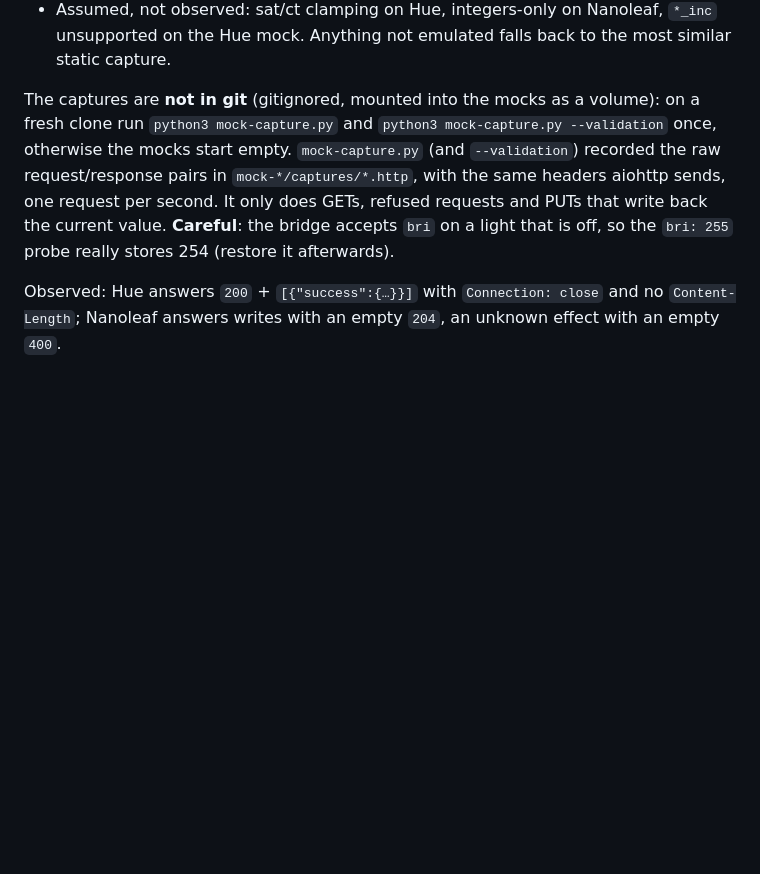
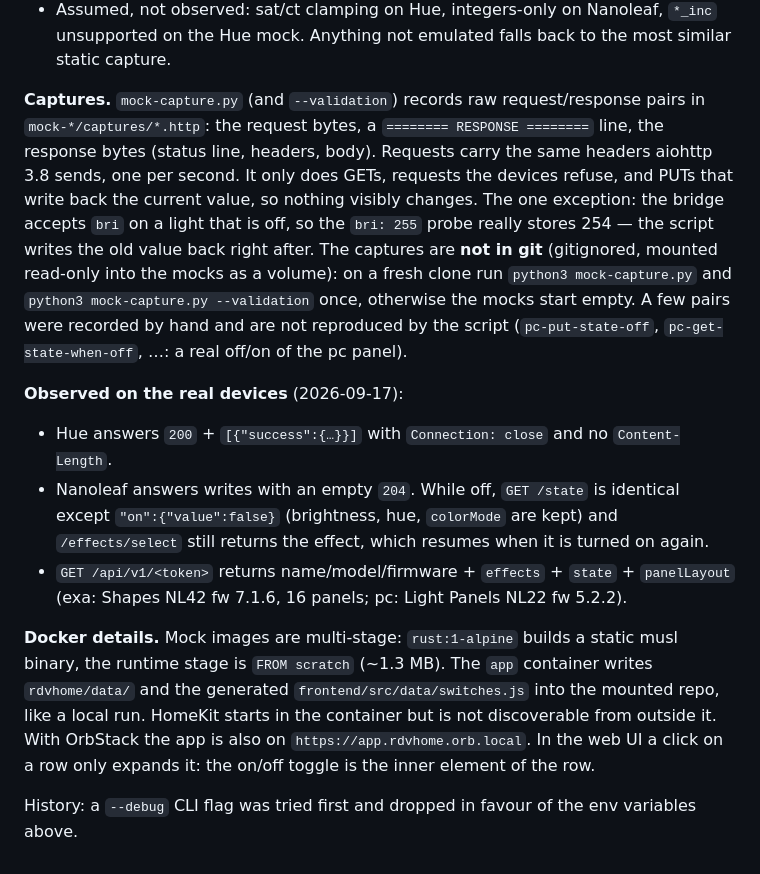
Before and after one commit to riccardodivirgilio/rdvhome, a Markdown page: knowledge/LIGHTS.md, the part around the change. Rendered like a GitHub page; blank space fills up the shorter version.

Commit message:
knowledge: mock servers, captures and what the real devices answer
Co-Authored-By: Claude Fable 5.1 <noreply@anthropic.com>

```diff
--- a/knowledge/LIGHTS.md
+++ b/knowledge/LIGHTS.md
@@ -93,12 +93,30 @@ device logic in `src/device.rs`) that emulate the devices:
 - Assumed, not observed: sat/ct clamping on Hue, integers-only on Nanoleaf, `*_inc` unsupported on
   the Hue mock. Anything not emulated falls back to the most similar static capture.
 
-The captures are **not in git** (gitignored, mounted into the mocks as a volume): on a fresh clone run
-`python3 mock-capture.py` and `python3 mock-capture.py --validation` once, otherwise the mocks start
-empty. `mock-capture.py` (and `--validation`) recorded the raw request/response pairs in
-`mock-*/captures/*.http`, with the same headers aiohttp sends, one request per second. It only does
-GETs, refused requests and PUTs that write back the current value. **Careful**: the bridge accepts
-`bri` on a light that is off, so the `bri: 255` probe really stores 254 (restore it afterwards).
+**Captures.** `mock-capture.py` (and `--validation`) records raw request/response pairs in
+`mock-*/captures/*.http`: the request bytes, a `======== RESPONSE ========` line, the response bytes
+(status line, headers, body). Requests carry the same headers aiohttp 3.8 sends, one per second. It
+only does GETs, requests the devices refuse, and PUTs that write back the current value, so nothing
+visibly changes. The one exception: the bridge accepts `bri` on a light that is off, so the
+`bri: 255` probe really stores 254 — the script writes the old value back right after.
+The captures are **not in git** (gitignored, mounted read-only into the mocks as a volume): on a
+fresh clone run `python3 mock-capture.py` and `python3 mock-capture.py --validation` once, otherwise
+the mocks start empty. A few pairs were recorded by hand and are not reproduced by the script
+(`pc-put-state-off`, `pc-get-state-when-off`, …: a real off/on of the pc panel).
 
-Observed: Hue answers `200` + `[{"success":{…}}]` with `Connection: close` and no
-`Content-Length`; Nanoleaf answers writes with an empty `204`, an unknown effect with an empty `400`.
+**Observed on the real devices** (2026-09-17):
+- Hue answers `200` + `[{"success":{…}}]` with `Connection: close` and no `Content-Length`.
+- Nanoleaf answers writes with an empty `204`. While off, `GET /state` is identical except
+  `"on":{"value":false}` (brightness, hue, `colorMode` are kept) and `/effects/select` still
+  returns the effect, which resumes when it is turned on again.
+- `GET /api/v1/<token>` returns name/model/firmware + `effects` + `state` + `panelLayout`
+  (exa: Shapes NL42 fw 7.1.6, 16 panels; pc: Light Panels NL22 fw 5.2.2).
+
+**Docker details.** Mock images are multi-stage: `rust:1-alpine` builds a static musl binary, the
+runtime stage is `FROM scratch` (~1.3 MB). The `app` container writes `rdvhome/data/` and the
+generated `frontend/src/data/switches.js` into the mounted repo, like a local run. HomeKit starts
+in the container but is not discoverable from outside it. With OrbStack the app is also on
+`https://app.rdvhome.orb.local`. In the web UI a click on a row only expands it: the on/off toggle
+is the inner element of the row.
+
+History: a `--debug` CLI flag was tried first and dropped in favour of the env variables above.
```
